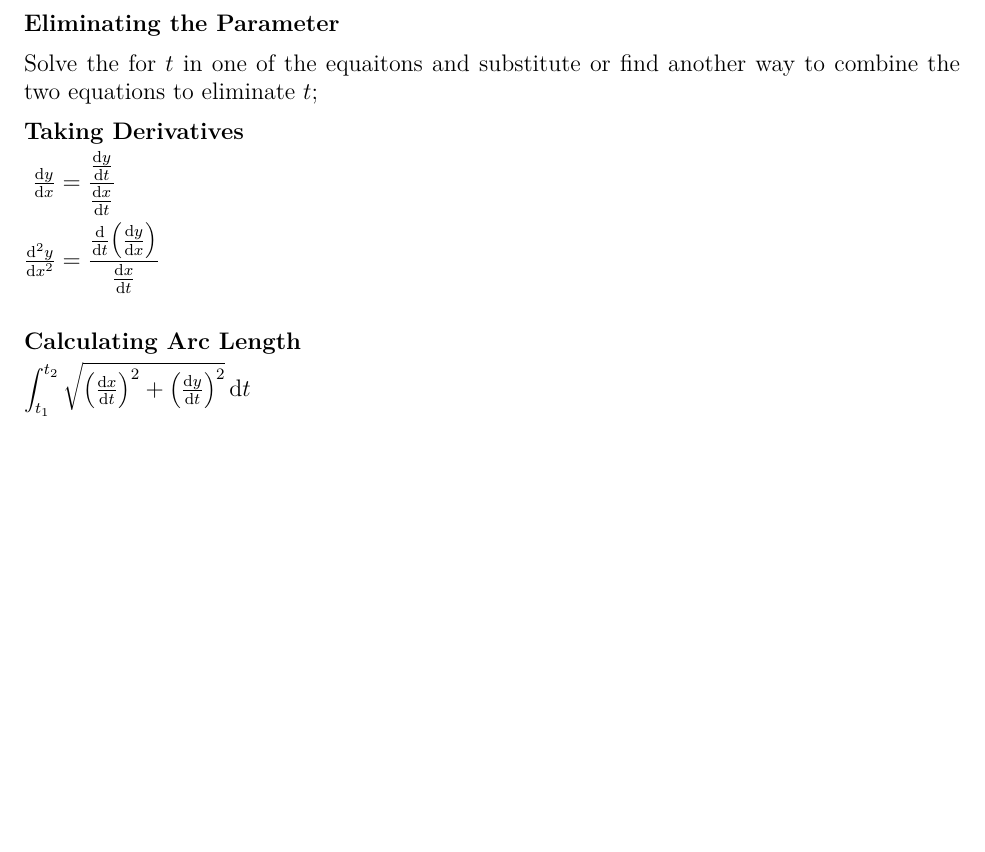
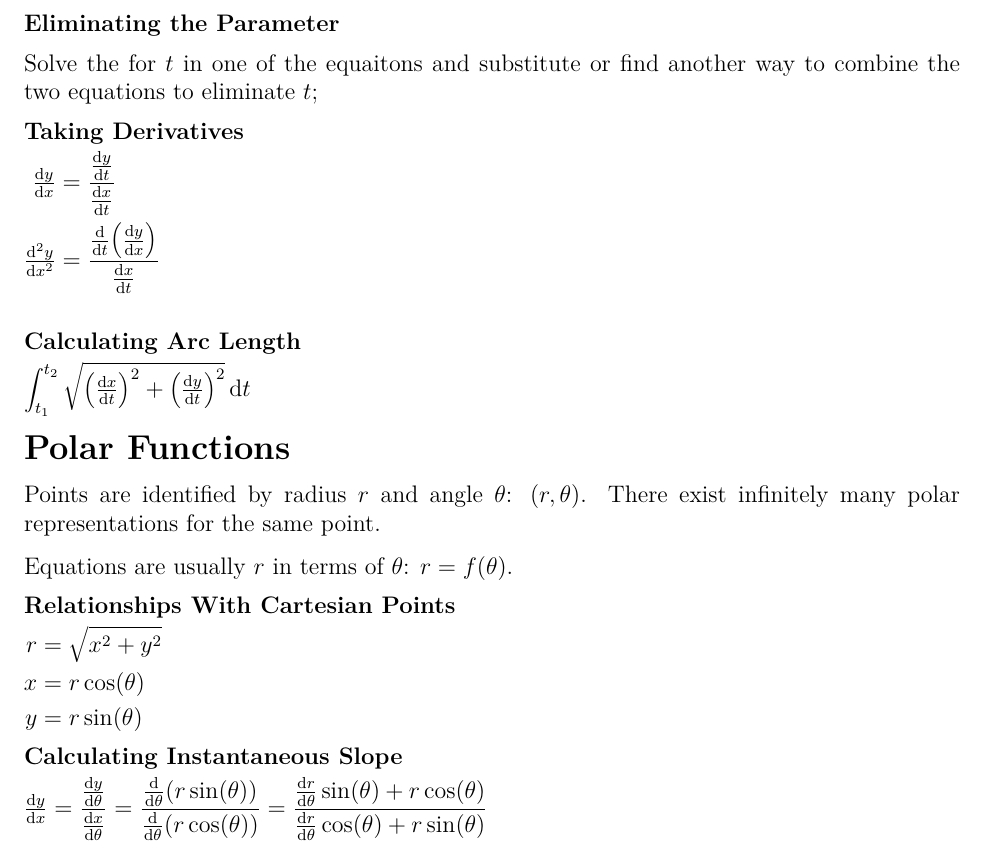
Before and after one commit to cabellicar123/bc-calculus, a LaTeX document (notes.tex): part of page 13 of 13, cut so that both start at the same text, the shorter picture padded with empty space. Compiled offline with pdfLaTeX.

Commit message:
Added polar notes

```diff
--- a/notes.tex
+++ b/notes.tex
@@ -678,4 +678,26 @@ to combine the two equations to eliminate \(t\);
     \int_{t_1}^{t_2}\sqrt{\paren*{\dd[x]{t}}^2 + \paren*{\dd[y]{t}}^2}\D{t}
   \]
 \end{fixskip}
+\section*{Polar Functions}
+Points are identified by radius \(r\) and angle \(\theta\): \((r,\theta)\).
+There exist infinitely many polar representations for the same point.
+
+Equations are usually \(r\) in terms of \(\theta\): \(r = f(\theta)\).
+\subsection*{Relationships With Cartesian Points}
+\begin{fixskip}
+  \begin{align*}
+    r &= \sqrt{x^2+y^2}\\
+    x &= r\cos(\theta)\\
+    y &= r\sin(\theta)
+  \end{align*}
+\end{fixskip}
+\subsection*{Calculating Instantaneous Slope}
+\begin{fixskip}
+  \[
+    \dd[y]{x} = \frac{\dd[y]{\theta}}{\dd[x]{\theta}}
+    = \frac{\dd{\theta}(r\sin(\theta))}{\dd{\theta}(r\cos(\theta))}
+    = \frac{\dd[r]{\theta}\sin(\theta) + r\cos(\theta)}%
+      {\dd[r]{\theta}\cos(\theta) + r\sin(\theta)}
+  \]
+\end{fixskip}
 \end{document}
```
Also changed, not shown: notes.pdf.
